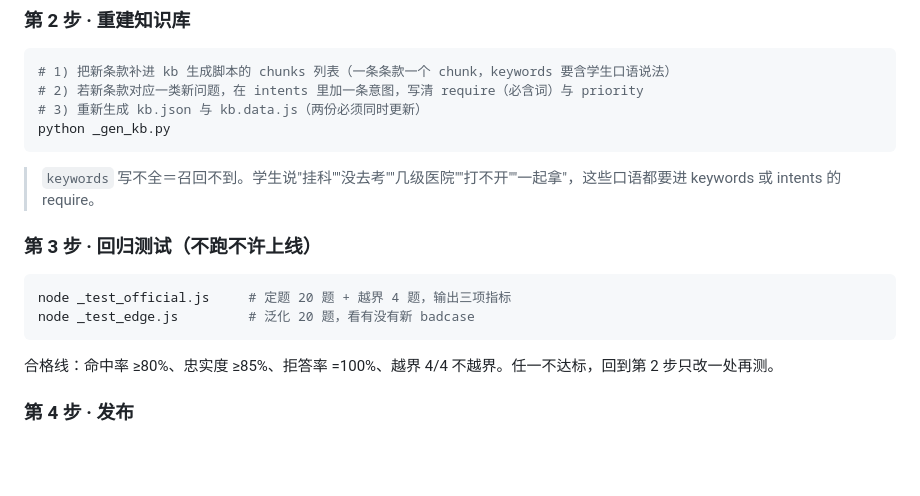
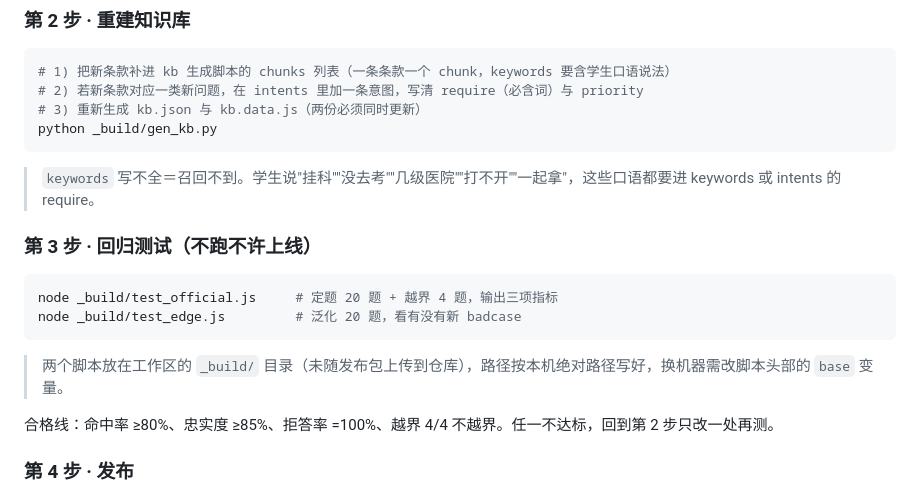
Before and after one commit to Sherry-at625/college-affairs-agent, a Markdown page: 使用说明.md, the part around the change. Drawn GitHub-style; blank space fills up the shorter version.

Commit message:
update 使用说明（构建脚本路径）

````diff
--- a/使用说明.md
+++ b/使用说明.md
@@ -87,7 +87,7 @@
 # 1) 把新条款补进 kb 生成脚本的 chunks 列表（一条条款一个 chunk，keywords 要含学生口语说法）
 # 2) 若新条款对应一类新问题，在 intents 里加一条意图，写清 require（必含词）与 priority
 # 3) 重新生成 kb.json 与 kb.data.js（两份必须同时更新）
-python _gen_kb.py
+python _build/gen_kb.py
 ```
 
 > `keywords` 写不全＝召回不到。学生说"挂科""没去考""几级医院""打不开""一起拿"，这些口语都要进 keywords 或 intents 的 require。
@@ -95,9 +95,11 @@ python _gen_kb.py
 ### 第 3 步 · 回归测试（不跑不许上线）
 
 ```bash
-node _test_official.js     # 定题 20 题 + 越界 4 题，输出三项指标
-node _test_edge.js         # 泛化 20 题，看有没有新 badcase
+node _build/test_official.js     # 定题 20 题 + 越界 4 题，输出三项指标
+node _build/test_edge.js         # 泛化 20 题，看有没有新 badcase
 ```
+
+> 两个脚本放在工作区的 `_build/` 目录（未随发布包上传到仓库），路径按本机绝对路径写好，换机器需改脚本头部的 `base` 变量。
 
 合格线：命中率 ≥80%、忠实度 ≥85%、拒答率 =100%、越界 4/4 不越界。任一不达标，回到第 2 步只改一处再测。
 
````
